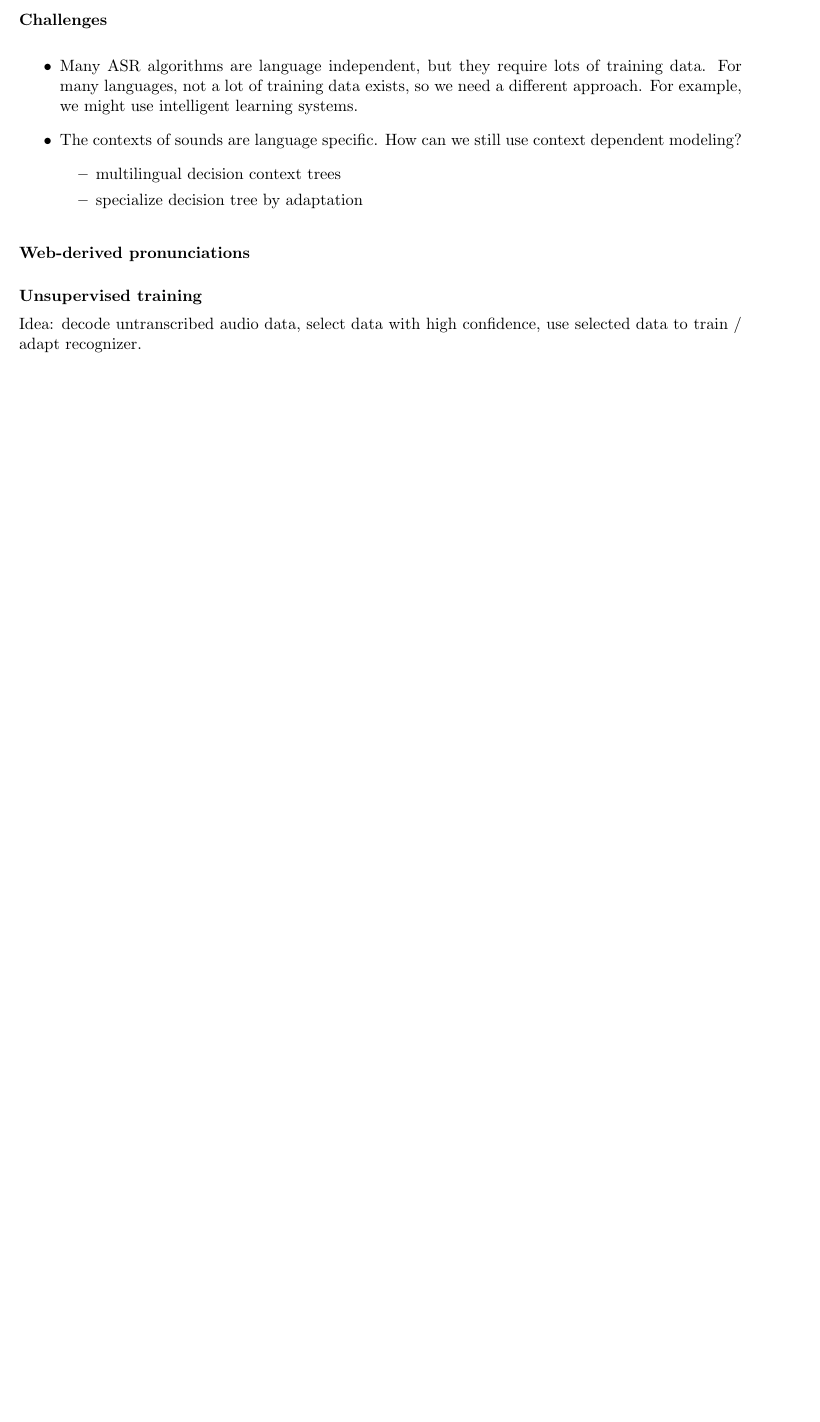
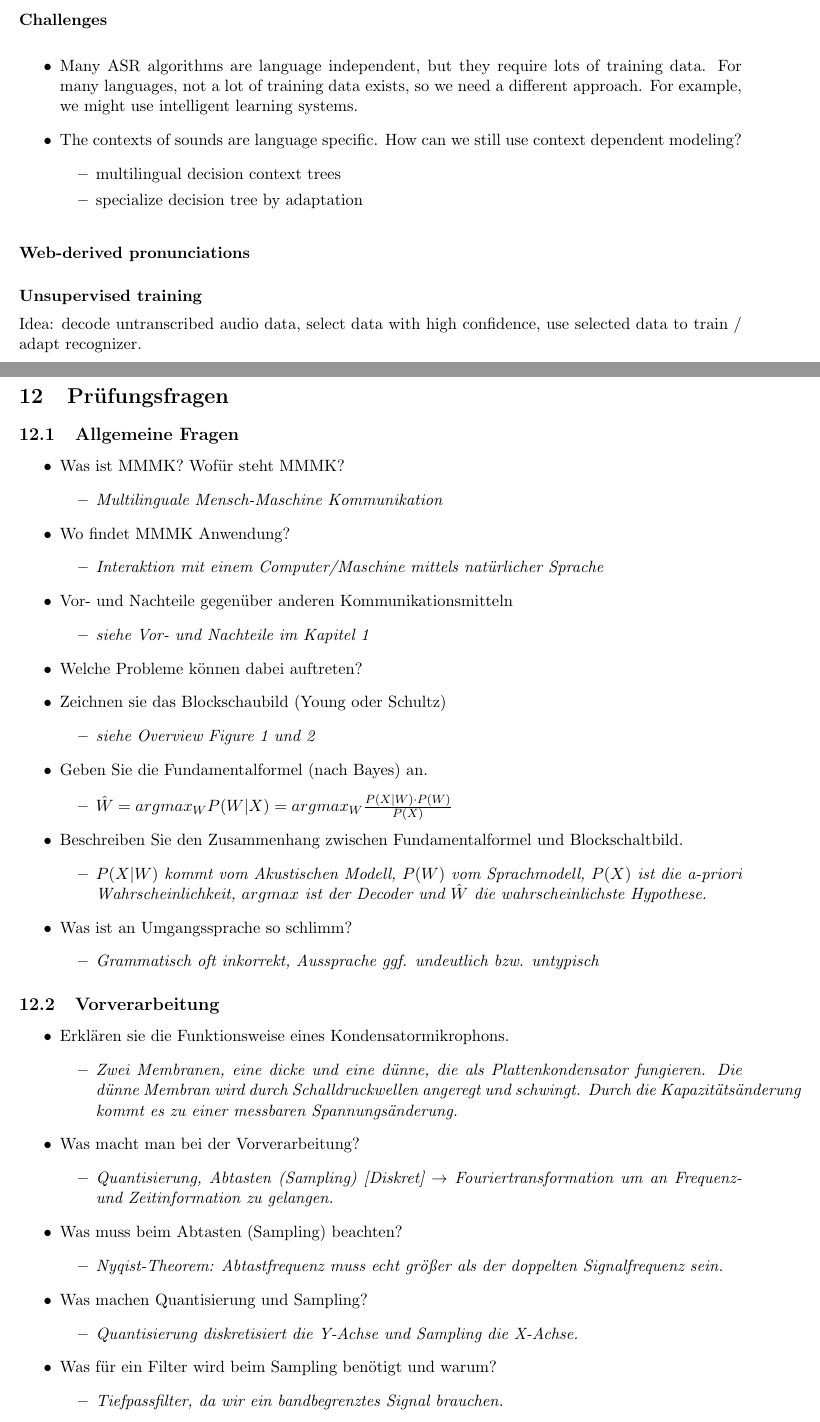
Before and after one commit to daviddao/3mk-script, a LaTeX document (MMMK.tex): part of page 29 of 30 before the commit and two parts of pages 29 and 30 of 32 after it, the two joined at a grey line, cut so that both start at the same text, the shorter picture padded with empty space. Compiled offline with pdfLaTeX.

Commit message:
Update MMMK.tex
Added Questions

```diff
--- a/MMMK.tex
+++ b/MMMK.tex
@@ -1313,3 +1313,60 @@ Sound production is \textit{human}-specific, not \textit{language}-specific. Thu
 Idea: decode untranscribed audio data, select data with high confidence, use selected data to train / adapt recognizer.
 
 \newpage
+\section{Prüfungsfragen}
+\subsection{Allgemeine Fragen}
+\begin{itemize}
+\item Was ist MMMK? Wofür steht MMMK?
+\begin{itemize}
+\item \emph{Multilinguale Mensch-Maschine Kommunikation}
+\end{itemize}
+\item Wo findet MMMK Anwendung?
+\begin{itemize}
+\item \emph{Interaktion mit einem Computer/Maschine  mittels natürlicher Sprache}
+\end{itemize}
+\item Vor- und Nachteile gegenüber anderen Kommunikationsmitteln
+\begin{itemize}
+\item \emph{siehe Vor- und Nachteile im Kapitel 1} %variabel machen
+\end{itemize}
+\item Welche Probleme können dabei auftreten?
+\item Zeichnen sie das Blockschaubild (Young oder Schultz)
+\begin{itemize}
+\item \emph{siehe Overview Figure 1 und 2} % variabel referenzieren
+\end{itemize}
+\item Geben Sie die Fundamentalformel (nach Bayes) an.
+\begin{itemize}
+\item $\hat{W} = argmax_{W} P(W | X) = argmax_{W} \frac{P(X|W) \cdot P(W)}{P(X)}$
+\end{itemize}
+\item Beschreiben Sie den Zusammenhang zwischen Fundamentalformel und Blockschaltbild.
+\begin{itemize}
+\item\emph{$P(X|W)$ kommt vom Akustischen Modell, $P(W)$ vom Sprachmodell, $P(X)$ ist die a-priori Wahrscheinlichkeit,
+$argmax$ ist der Decoder und $\hat{W}$ die wahrscheinlichste Hypothese.}
+\end{itemize}
+\item Was ist an Umgangssprache so schlimm?
+\begin{itemize}
+\item \emph{Grammatisch oft inkorrekt, Aussprache ggf. undeutlich bzw. untypisch}
+\end{itemize}
+\end{itemize}
+
+\subsection{Vorverarbeitung}
+\begin{itemize}
+\item Erklären sie die Funktionsweise eines Kondensatormikrophons.
+\begin{itemize}
+\item \emph{Zwei Membranen, eine dicke und eine dünne, die als Plattenkondensator fungieren. Die dünne Membran wird durch Schalldruckwellen angeregt und schwingt. Durch die Kapazitätsänderung kommt es zu einer messbaren Spannungsänderung.}
+\end{itemize}
+\item Was macht man bei der Vorverarbeitung?
+\begin{itemize}
+\item \emph{Quantisierung, Abtasten (Sampling) [Diskret] $\rightarrow$ Fouriertransformation um an Frequenz- und Zeitinformation zu gelangen.}
+\end{itemize}
+\item Was muss beim Abtasten (Sampling) beachten?
+\begin{itemize}
+\item \emph{Nyqist-Theorem: Abtastfrequenz muss echt größer als der doppelten Signalfrequenz sein.}
+\end{itemize}
+\item Was machen Quantisierung und Sampling?
+\begin{itemize}
+\item \emph{Quantisierung diskretisiert die Y-Achse und Sampling die X-Achse.}
+\end{itemize}
+\item Was für ein Filter wird beim Sampling benötigt und warum?
+\begin{itemize}
+\item \emph{Tiefpassfilter, da wir ein bandbegrenztes Signal brauchen.}
+\end{itemize}
@@ -1315,0 +1383 @@ Idea: decode untranscribed audio data, select data with high confidence, use sel
+\item \emph{Nach der Digitalisierung wird das Signal gefenstert.}
```
Also changed, not shown: MMMK.tex (24 more changed lines).
